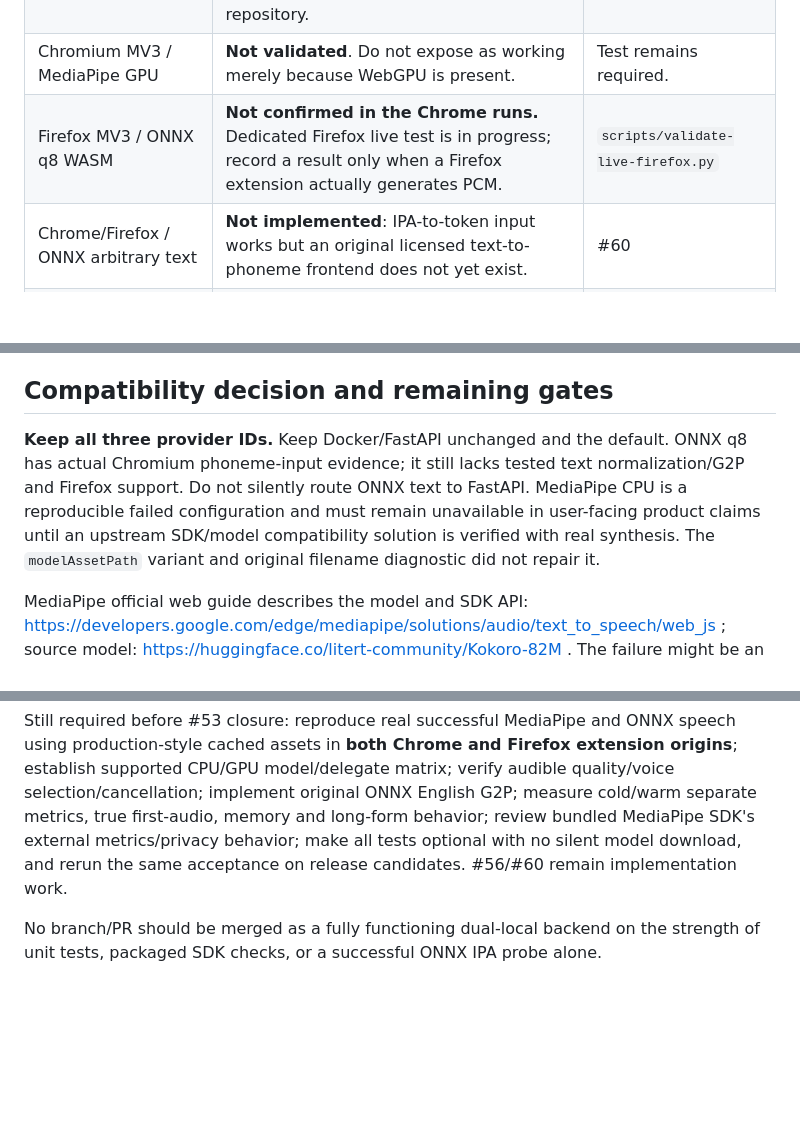
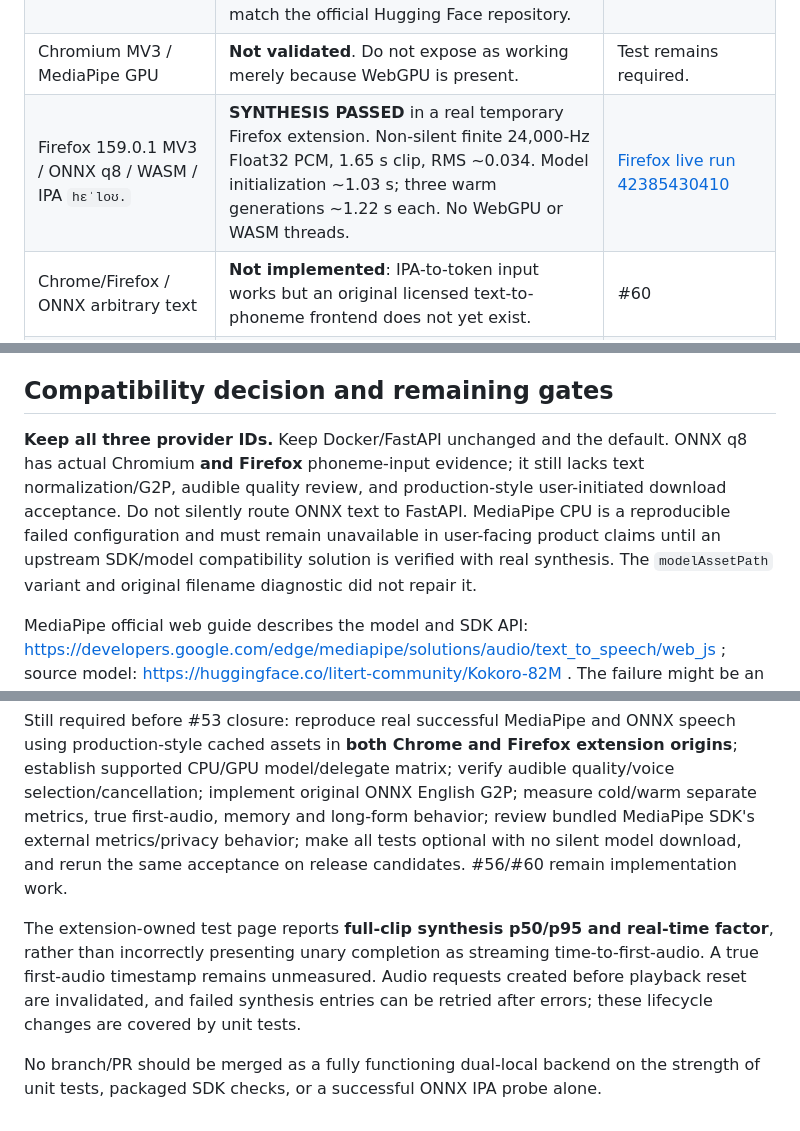
Before and after one commit to Fooftilly/kokoro-extension, a Markdown page: docs/runtime-validation-2026-11-07.md, 3 parts joined by grey strips. Drawn GitHub-style; blank space fills up the shorter version.

Commit message:
docs(local): record Firefox ONNX acceptance and correct measurement scope

```diff
--- a/docs/runtime-validation-2026-11-07.md
+++ b/docs/runtime-validation-2026-11-07.md
@@ -18,7 +18,7 @@ Status: **partial, not release-ready**. This is the reproducible evidence for #5
 | Chromium MV3 / ONNX q8 / WASM / IPA `hɛˈloʊ.` | **SYNTHESIS PASSED**. Non-silent, finite Float32 PCM, 24,000 Hz, 1.65 s output, RMS ~0.034. | [GitHub live run 42383908575](https://github.com/Fooftilly/kokoro-extension/actions/runs/42383908575) and [repeat 42384678831](https://github.com/Fooftilly/kokoro-extension/actions/runs/42384678831) |
 | Chromium MV3 / MediaPipe CPU / 294.8 MB `.litertlm` | **FAILED to initialize.** Official wasm throws `No tokenizer found in the model for model type: tf_lite_prefill_decode`. Failed using modelAssetBuffer, cached Blob modelAssetPath, and direct authenticated URL retaining the original `.litertlm` filename. The file's SHA-256 and byte length match the official Hugging Face repository. | [GitHub live run 42383908575](https://github.com/Fooftilly/kokoro-extension/actions/runs/42383908575) and [filename diagnostic 42384678831](https://github.com/Fooftilly/kokoro-extension/actions/runs/42384678831) |
 | Chromium MV3 / MediaPipe GPU | **Not validated**. Do not expose as working merely because WebGPU is present. | Test remains required. |
-| Firefox MV3 / ONNX q8 WASM | **Not confirmed in the Chrome runs.** Dedicated Firefox live test is in progress; record a result only when a Firefox extension actually generates PCM. | `scripts/validate-live-firefox.py` |
+| Firefox 159.0.1 MV3 / ONNX q8 / WASM / IPA `hɛˈloʊ.` | **SYNTHESIS PASSED** in a real temporary Firefox extension. Non-silent finite 24,000-Hz Float32 PCM, 1.65 s clip, RMS ~0.034. Model initialization ~1.03 s; three warm generations ~1.22 s each. No WebGPU or WASM threads. | [Firefox live run 42385430410](https://github.com/Fooftilly/kokoro-extension/actions/runs/42385430410) |
 | Chrome/Firefox / ONNX arbitrary text | **Not implemented**: IPA-to-token input works but an original licensed text-to-phoneme frontend does not yet exist. | #60 |
 | Windows Chrome/Firefox, human listening, memory/peak GPU, long paragraphs | **Not measured**. | Required by #53 |
 
@@ -26,10 +26,12 @@ In one Chromium MV3 ONNX run, model initialization took 1,152.6 ms; 3 completed
 
 ## Compatibility decision and remaining gates
 
-**Keep all three provider IDs.** Keep Docker/FastAPI unchanged and the default. ONNX q8 has actual Chromium phoneme-input evidence; it still lacks tested text normalization/G2P and Firefox support. Do not silently route ONNX text to FastAPI. MediaPipe CPU is a reproducible failed configuration and must remain unavailable in user-facing product claims until an upstream SDK/model compatibility solution is verified with real synthesis. The `modelAssetPath` variant and original filename diagnostic did not repair it.
+**Keep all three provider IDs.** Keep Docker/FastAPI unchanged and the default. ONNX q8 has actual Chromium **and Firefox** phoneme-input evidence; it still lacks text normalization/G2P, audible quality review, and production-style user-initiated download acceptance. Do not silently route ONNX text to FastAPI. MediaPipe CPU is a reproducible failed configuration and must remain unavailable in user-facing product claims until an upstream SDK/model compatibility solution is verified with real synthesis. The `modelAssetPath` variant and original filename diagnostic did not repair it.
 
 MediaPipe official web guide describes the model and SDK API: https://developers.google.com/edge/mediapipe/solutions/audio/text_to_speech/web_js ; source model: https://huggingface.co/litert-community/Kokoro-82M . The failure might be an SDK/model metadata incompatibility; no root cause beyond the observed native error has been established. Avoid inventing one.
 
 Still required before #53 closure: reproduce real successful MediaPipe and ONNX speech using production-style cached assets in **both Chrome and Firefox extension origins**; establish supported CPU/GPU model/delegate matrix; verify audible quality/voice selection/cancellation; implement original ONNX English G2P; measure cold/warm separate metrics, true first-audio, memory and long-form behavior; review bundled MediaPipe SDK's external metrics/privacy behavior; make all tests optional with no silent model download, and rerun the same acceptance on release candidates. #56/#60 remain implementation work.
 
+The extension-owned test page reports **full-clip synthesis p50/p95 and real-time factor**, rather than incorrectly presenting unary completion as streaming time-to-first-audio. A true first-audio timestamp remains unmeasured. Audio requests created before playback reset are invalidated, and failed synthesis entries can be retried after errors; these lifecycle changes are covered by unit tests.
+
 No branch/PR should be merged as a fully functioning dual-local backend on the strength of unit tests, packaged SDK checks, or a successful ONNX IPA probe alone.
```
